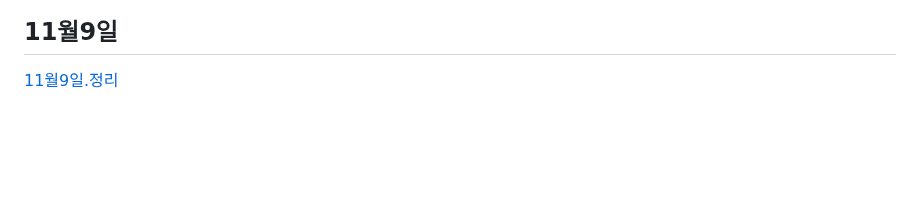
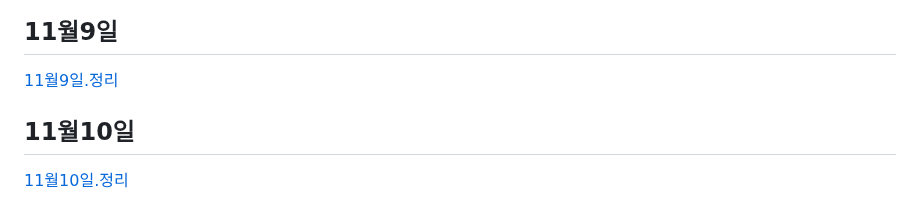
Before and after one commit to koo1996/Test-respository, a Markdown page: Java/readme.md, the part around the change. Drawn GitHub-style; blank space fills up the shorter version.

```diff
--- a/Java/readme.md
+++ b/Java/readme.md
@@ -1056,3 +1056,6 @@ input{
 
 ## 11월9일
 [11월9일.정리](https://www.notion.so/11-09-20291cdd2fa54b42ade37a923923c001)
+
+## 11월10일
+[11월10일.정리](https://www.notion.so/11-10-e1b3b20abd1f4fb3bd4c6f57988427d0)
```
